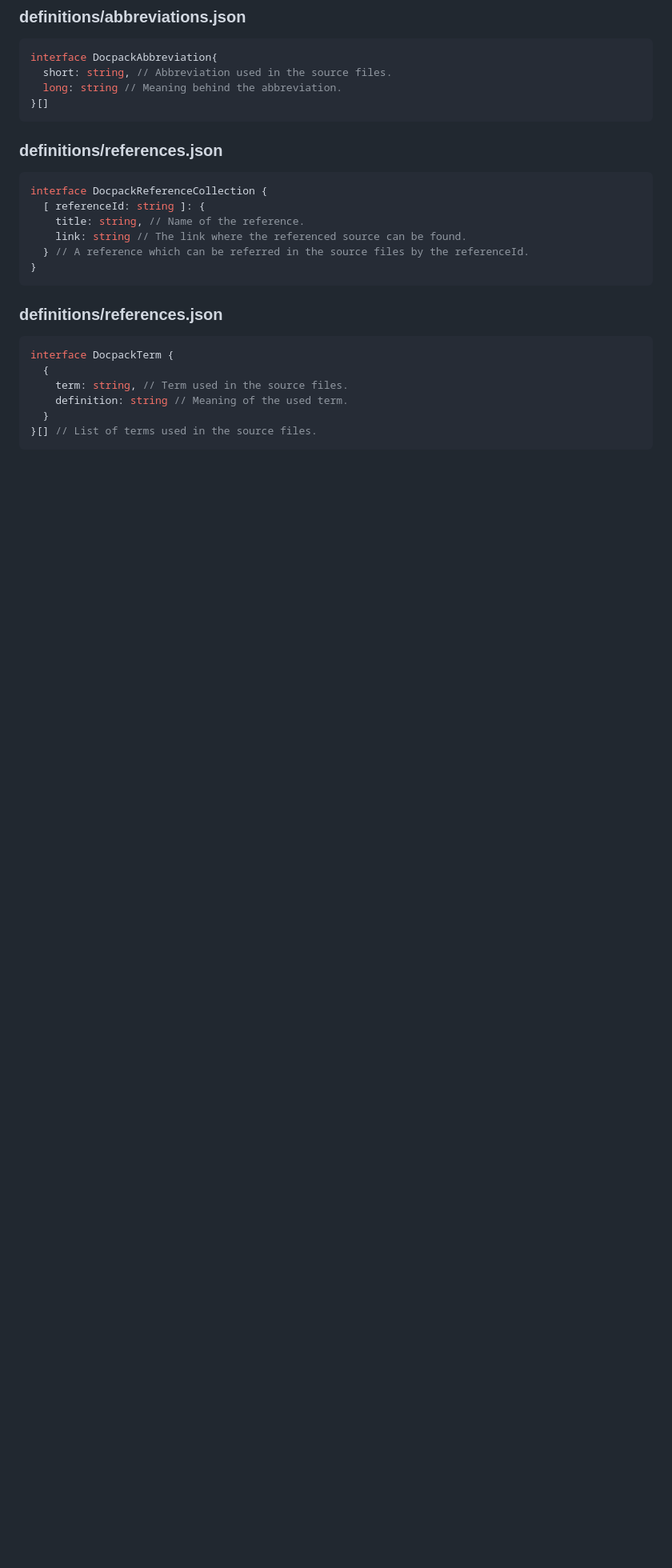
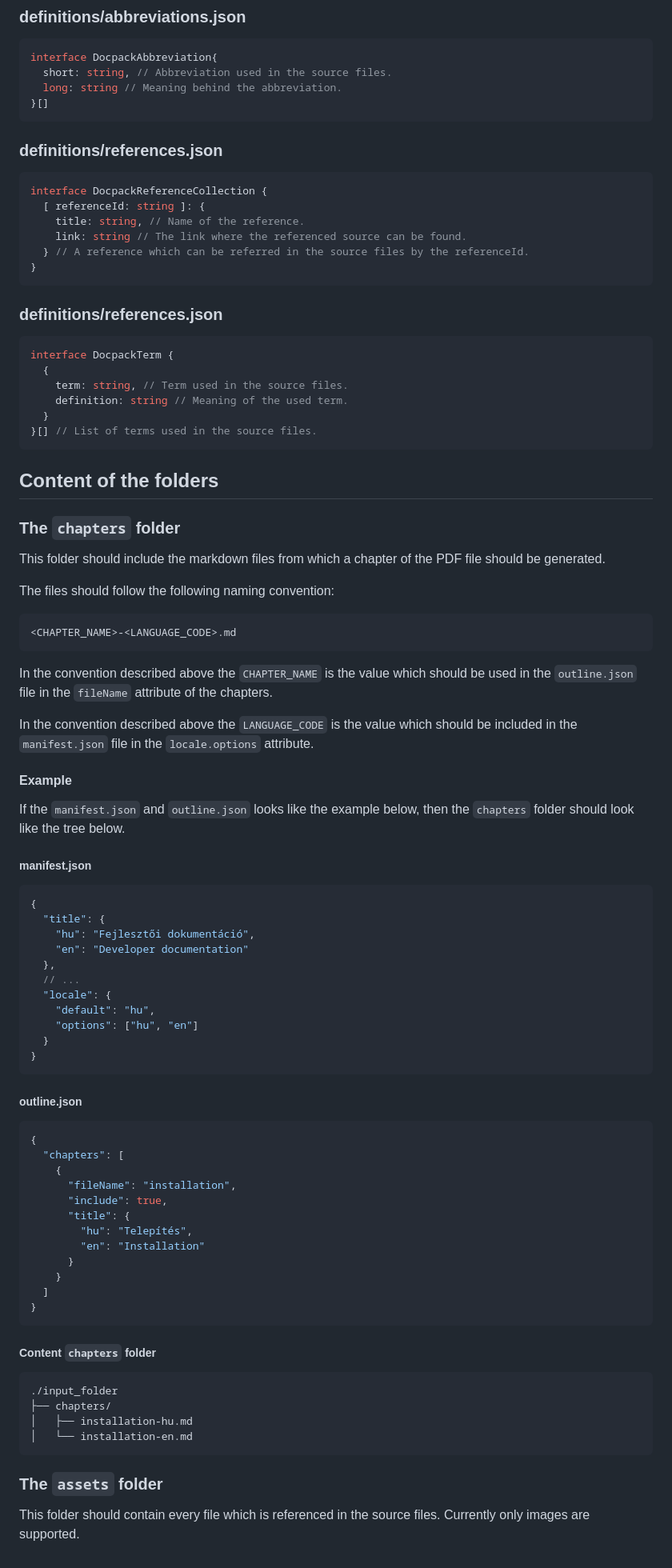
Before and after one commit to TechTeamer/docpack-library, a Markdown page: README.md, the part around one of its changes. Shown at 80% size. GitHub-like rendering; blank space fills up the shorter version.

Commit message:
Add description of the contents of the folders.

````diff
--- a/README.md
+++ b/README.md
@@ -92,3 +92,61 @@ interface DocpackTerm {
   }
 }[] // List of terms used in the source files.
 ```
+
+## Content of the folders
+### The `chapters` folder
+This folder should include the markdown files from which a chapter of the PDF file should be generated.
+
+The files should follow the following naming convention:
+```
+<CHAPTER_NAME>-<LANGUAGE_CODE>.md
+```
+
+In the convention described above the `CHAPTER_NAME` is the value which should be used in the `outline.json` file in the `fileName` attribute of the chapters.
+
+In the convention described above the `LANGUAGE_CODE` is the value which should be included in the `manifest.json` file in the `locale.options` attribute.
+
+#### Example
+If the `manifest.json` and `outline.json` looks like the example below, then the `chapters` folder should look like the tree below.
+
+##### manifest.json
+```json
+{
+  "title": {
+    "hu": "Fejlesztői dokumentáció",
+    "en": "Developer documentation"
+  },
+  // ...
+  "locale": {
+    "default": "hu",
+    "options": ["hu", "en"]
+  }
+}
+```
+
+##### outline.json
+```json
+{
+  "chapters": [
+    {
+      "fileName": "installation",
+      "include": true,
+      "title": {
+        "hu": "Telepítés",
+        "en": "Installation"
+      }
+    }
+  ]
+}
+```
+
+##### Content `chapters` folder
+```
+./input_folder
+├── chapters/
+│   ├── installation-hu.md
+│   └── installation-en.md
+```
+
+### The `assets` folder
+This folder should contain every file which is referenced in the source files. Currently only images are supported.
````
Also changed, not shown: other parts of README.md (+3 -3 lines).
